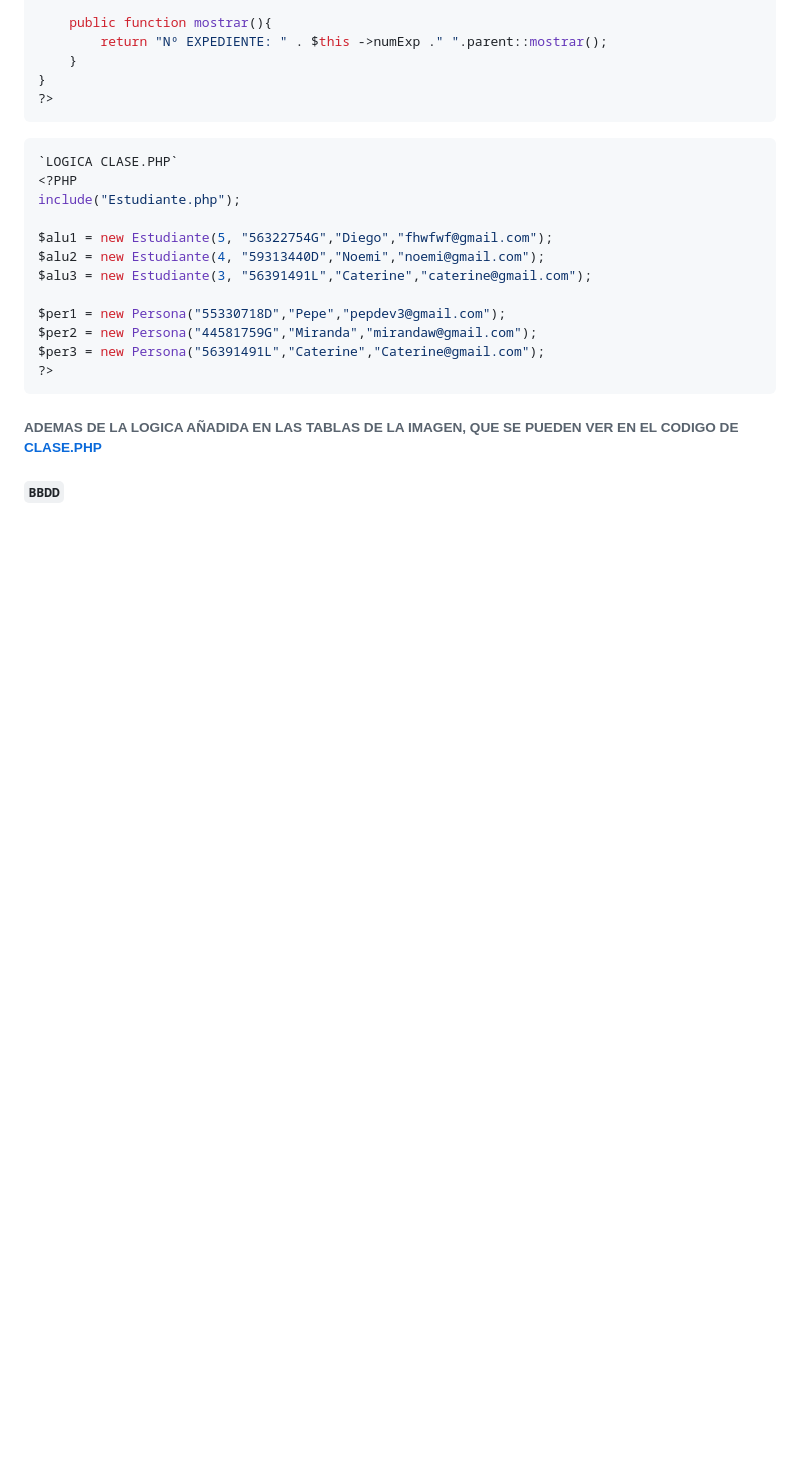
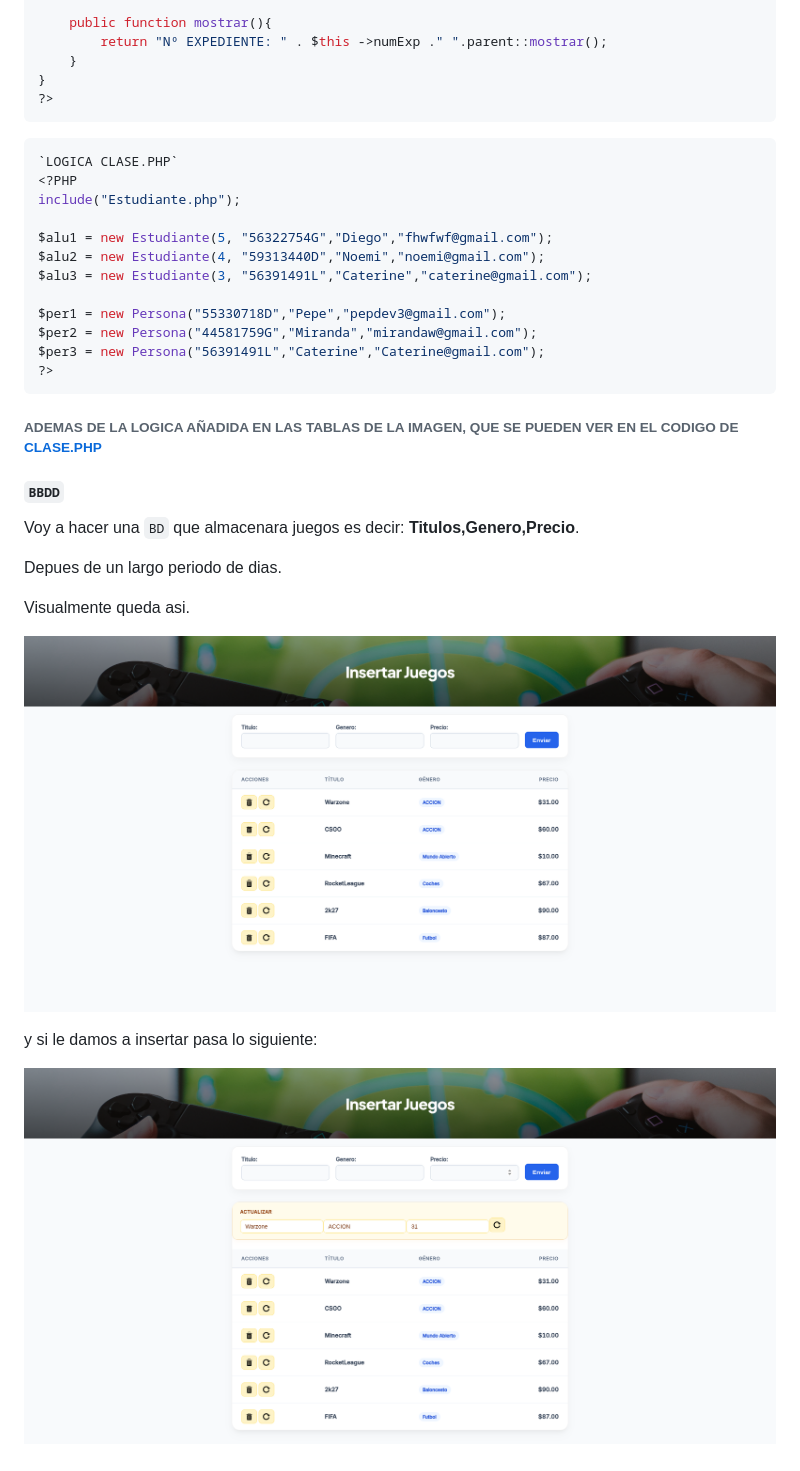
Before and after one commit to dlndiego/Desarrollo-Servidor-26-27, a Markdown page: README.md, the part around the change. Drawn GitHub-style; pictures changed too: TEMA2/IMG/viewActualizarBD.png (added), TEMA2/IMG/viewBD.png (added); blank space fills up the shorter version.

```diff
--- a/README.md
+++ b/README.md
@@ -591,3 +591,15 @@ $per3 = new Persona("56391491L","Caterine","Caterine@gmail.com");
 ###### ADEMAS DE LA LOGICA AÑADIDA EN LAS TABLAS DE LA IMAGEN, QUE SE PUEDEN VER EN EL CODIGO DE [CLASE.PHP](TEMA2/POO/Clases.php)
 
 #### `BBDD`
+
+Voy a hacer una `BD` que almacenara juegos es decir: **Titulos,Genero,Precio**.
+
+Depues de un largo periodo de dias.
+
+Visualmente queda asi.
+
+![](TEMA2/IMG/viewBD.png)
+
+y si le damos a insertar pasa lo siguiente:
+
+![](TEMA2/IMG/viewActualizarBD.png)
```
Also changed, not shown: 7 other files.
